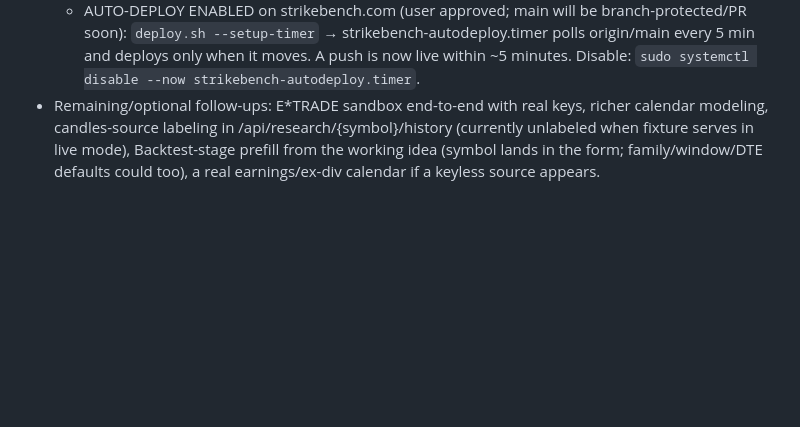
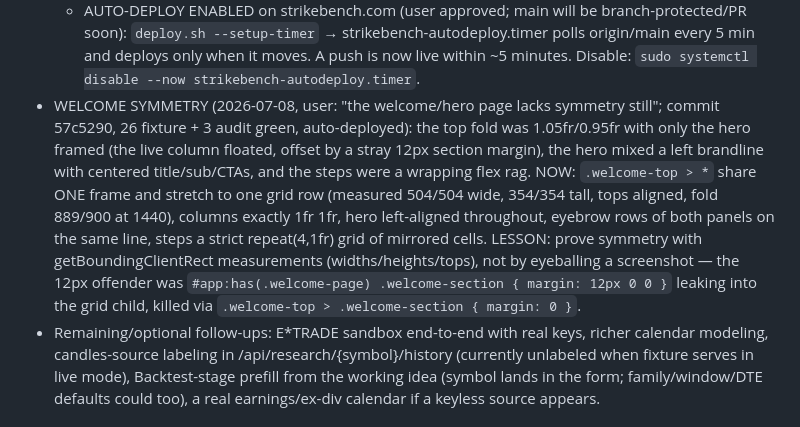
Before and after one commit to privacynow/strikebench, a Markdown page: CLAUDE.md, the part around the change. Rendered like a GitHub page; blank space fills up the shorter version.

Commit message:
Log the welcome-symmetry pass

```diff
--- a/CLAUDE.md
+++ b/CLAUDE.md
@@ -987,6 +987,17 @@ Owner: Ahmedfaraz (babarahmedfaraz@gmail.com). This file is the single source of
     soon): `deploy.sh --setup-timer` → strikebench-autodeploy.timer polls origin/main every
     5 min and deploys only when it moves. A push is now live within ~5 minutes. Disable:
     `sudo systemctl disable --now strikebench-autodeploy.timer`.
+- WELCOME SYMMETRY (2026-07-08, user: "the welcome/hero page lacks symmetry still"; commit
+  57c5290, 26 fixture + 3 audit green, auto-deployed): the top fold was 1.05fr/0.95fr with
+  only the hero framed (the live column floated, offset by a stray 12px section margin), the
+  hero mixed a left brandline with centered title/sub/CTAs, and the steps were a wrapping
+  flex rag. NOW: `.welcome-top > *` share ONE frame and stretch to one grid row (measured
+  504/504 wide, 354/354 tall, tops aligned, fold 889/900 at 1440), columns exactly 1fr 1fr,
+  hero left-aligned throughout, eyebrow rows of both panels on the same line, steps a strict
+  repeat(4,1fr) grid of mirrored cells. LESSON: prove symmetry with getBoundingClientRect
+  measurements (widths/heights/tops), not by eyeballing a screenshot — the 12px offender was
+  `#app:has(.welcome-page) .welcome-section { margin: 12px 0 0 }` leaking into the grid
+  child, killed via `.welcome-top > .welcome-section { margin: 0 }`.
 - Remaining/optional follow-ups: E*TRADE sandbox end-to-end with real keys, richer calendar modeling,
   candles-source labeling in /api/research/{symbol}/history (currently unlabeled when fixture serves in
   live mode), Backtest-stage prefill from the working idea (symbol lands in the form; family/window/DTE
```
